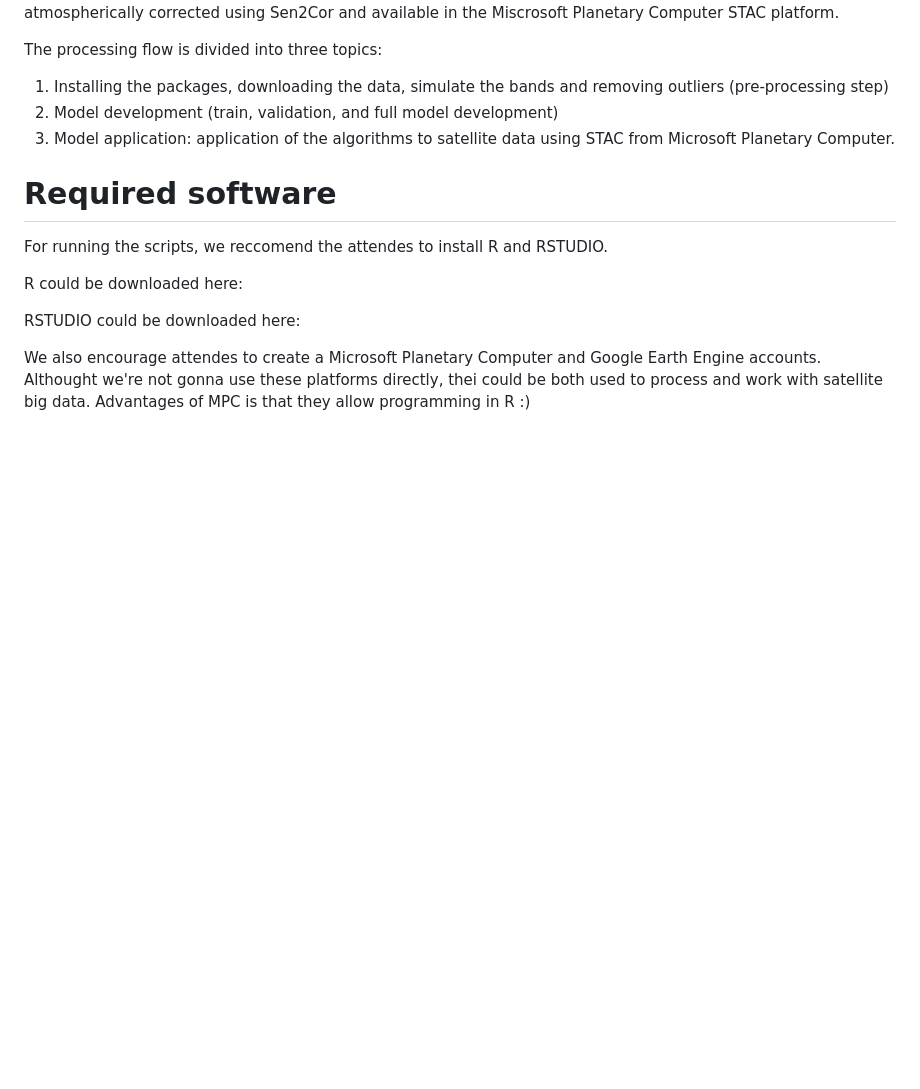
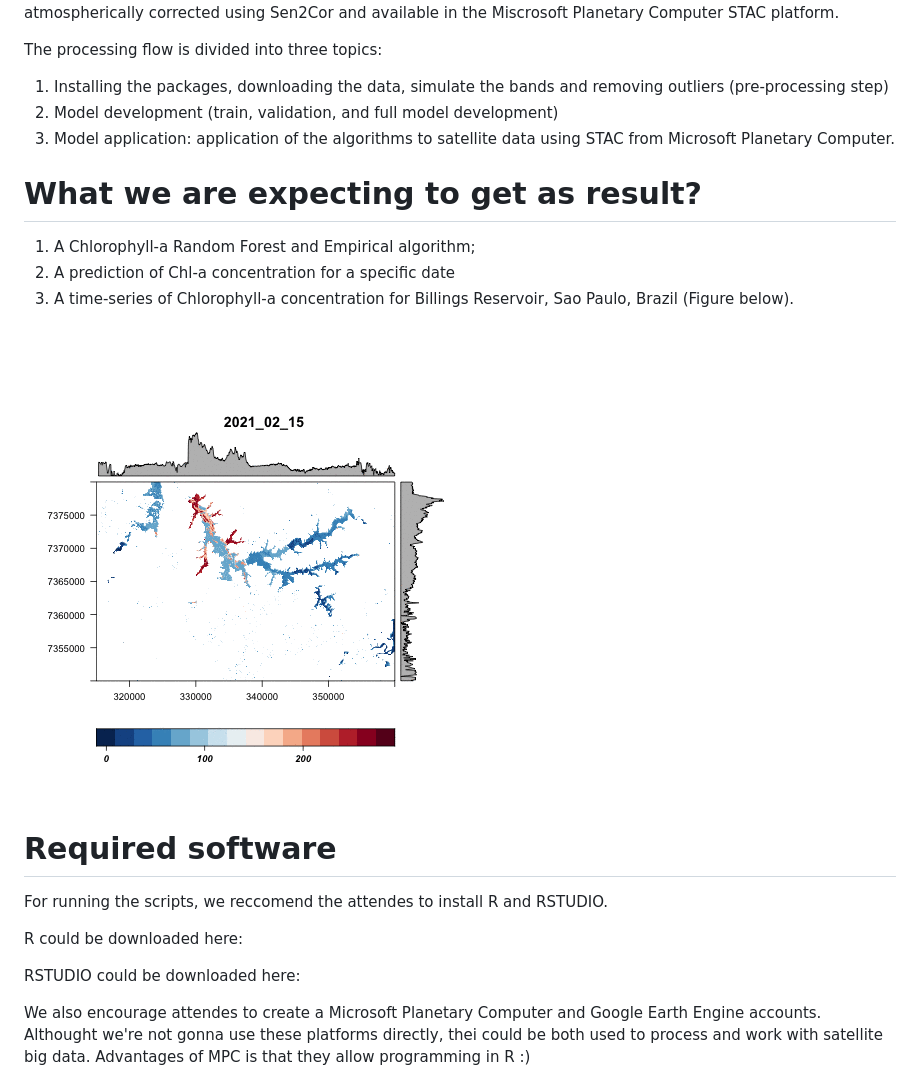
Before and after one commit to dmaciel123/HackingLimnology_RS_day, a Markdown page: README.md, the part around the change. GitHub-like rendering; blank space fills up the shorter version.

```diff
--- a/README.md
+++ b/README.md
@@ -10,6 +10,18 @@ The processing flow is divided into three topics:
 1. Installing the packages, downloading the data, simulate the bands and removing outliers (pre-processing step)
 2. Model development (train, validation, and full model development)
 3. Model application: application of the algorithms to satellite data using STAC from Microsoft Planetary Computer.
+
+# What we are expecting to get as result?
+
+1. A Chlorophyll-a Random Forest and Empirical algorithm;
+2. A prediction of Chl-a concentration for a specific date
+3. A time-series of Chlorophyll-a concentration for Billings Reservoir, Sao Paulo, Brazil (Figure below).
+
+
+![Figure 01](https://github.com/dmaciel123/HackingLimnology_RS_day/blob/main/animation.gif)
+
+
+
 
 # Required software
 
```
